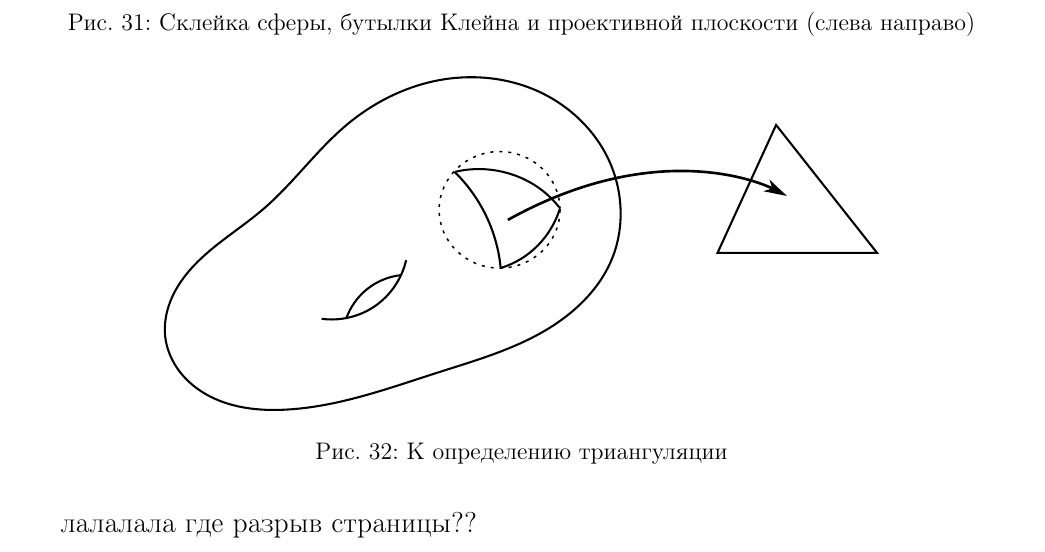
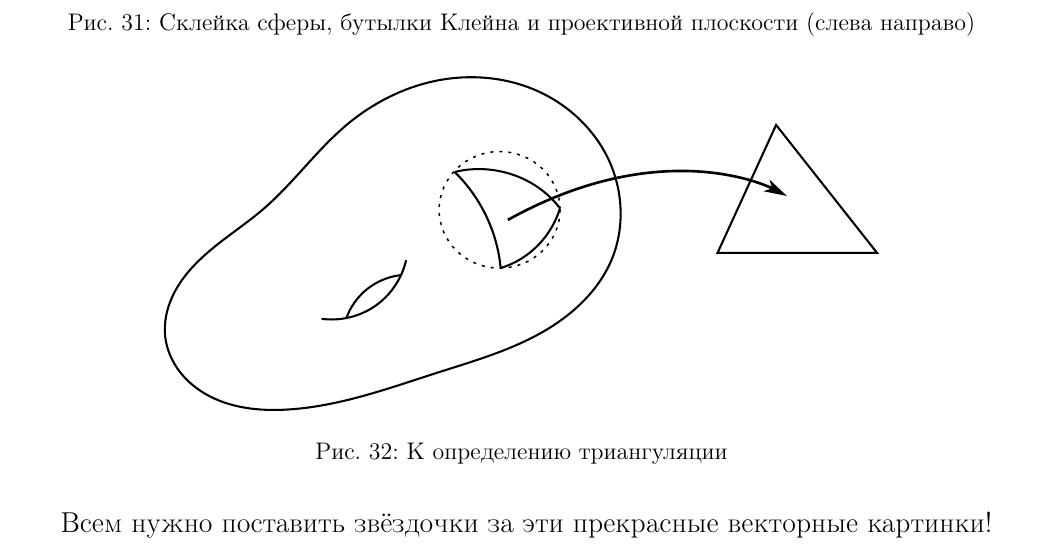
Before and after one commit to betel-git/Visual-geometry-and-topology, a LaTeX document (VGT14pt.tex, which reads chapters/c10.tex): part of page 41 of 42, cut so that both start at the same text. Compiled offline with pdfLaTeX.

Commit message:
lecture 9-10 beta 2

```diff
--- a/chapters/c10.tex
+++ b/chapters/c10.tex
@@ -4,4 +4,4 @@
     \caption{К определению триангуляции}
     \label{fig:c10.1}
 \end{figure}
-лалалала где разрыв страницы??
+Всем нужно поставить звёздочки за эти прекрасные векторные картинки!
```
Also changed, not shown: VGT12pt.pdf, VGT14pt.pdf.
